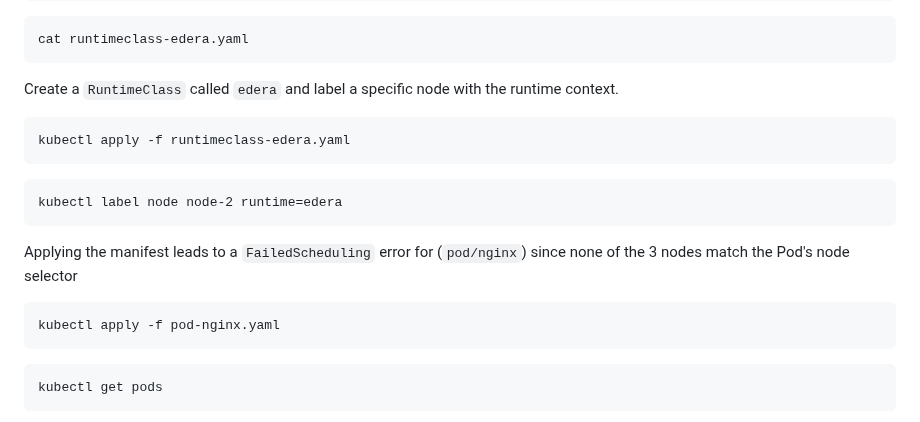
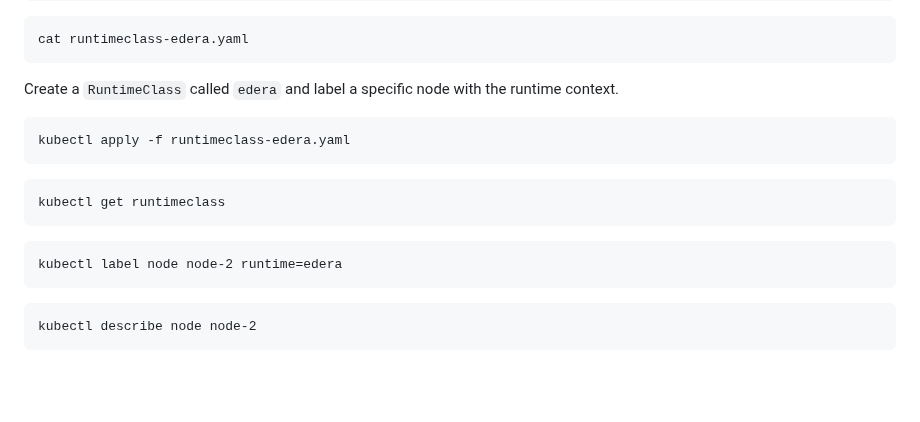
Before and after one commit to ndouglas-edera/my-webernetes-demo, a Markdown page: README.md, the part around one of its changes. Rendered like a GitHub page; blank space fills up the shorter version.

````diff
--- a/README.md
+++ b/README.md
@@ -36,14 +36,12 @@
 kubectl apply -f runtimeclass-edera.yaml
 ```
 ```
+kubectl get runtimeclass
+```
+```
 kubectl label node node-2 runtime=edera
 ```
-
-Applying the manifest leads to a ```FailedScheduling``` error for (```pod/nginx```) since none of the 3 nodes match the Pod's node selector
 ```
-kubectl apply -f pod-nginx.yaml
-```
-```
-kubectl get pods
+kubectl describe node node-2
 ```
 
````
Also changed, not shown: other parts of README.md (+1 -0 lines).
